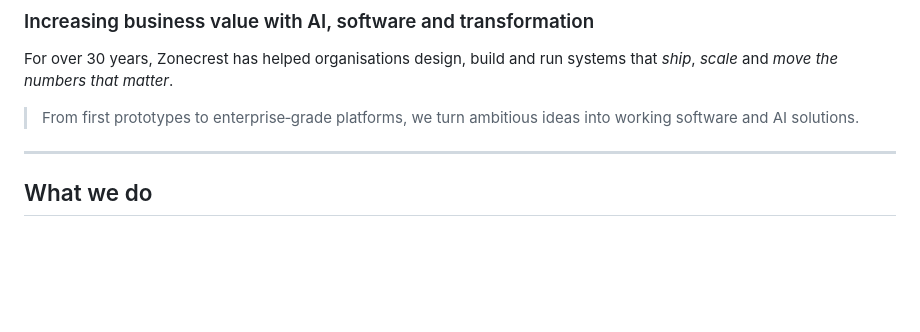
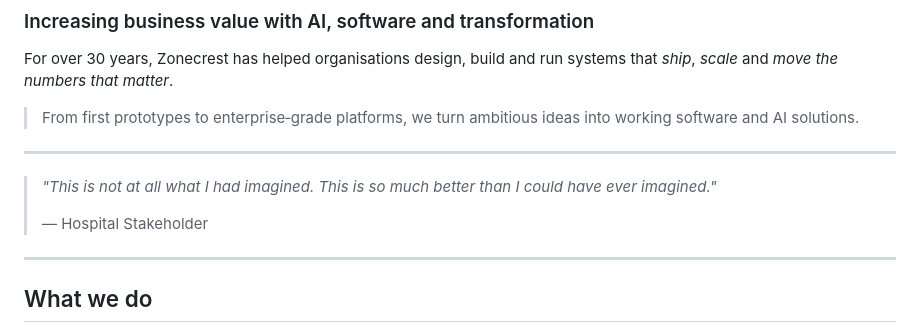
Before and after one commit to zonecrest/zonecrest.com, a Markdown page: src/index.md, the part around the change. Rendered like a GitHub page; blank space fills up the shorter version.

Commit message:
Format testimonial quote with attribution and fix typo
Made-with: Cursor

```diff
--- a/src/index.md
+++ b/src/index.md
@@ -10,6 +10,12 @@ description: "Move beyond the hype. Zonecrest provides strategic AI advisory, go
 For over 30 years, Zonecrest has helped organisations design, build and run systems that *ship*, *scale* and *move the numbers that matter*.
 
 > From first prototypes to enterprise‑grade platforms, we turn ambitious ideas into working software and AI solutions.
+
+---
+
+> *"This is not at all what I had imagined. This is so much better than I could have ever imagined."*
+>
+> — Hospital Stakeholder
 
 ---
 
```
